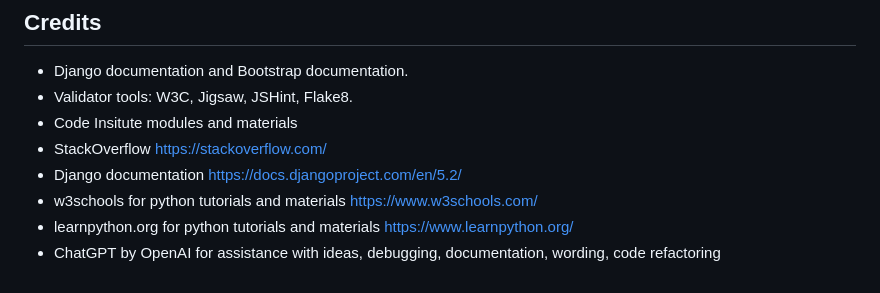
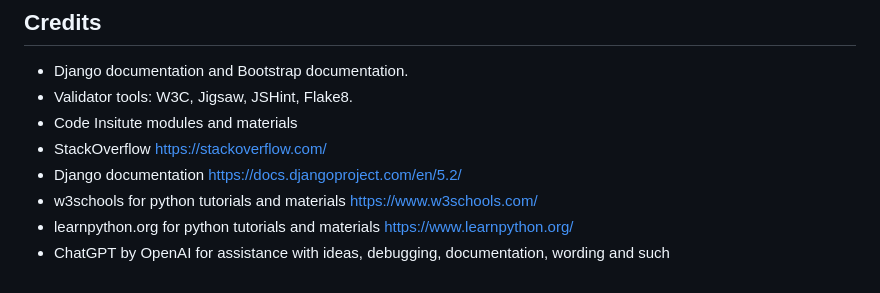
Before and after one commit to limcaroline/layn-letters, a Markdown page: README.md, the part around the change. GitHub-like rendering.

Commit message:
Last updates

```diff
--- a/README.md
+++ b/README.md
@@ -260,4 +260,4 @@ Open: http://127.0.0.1:8000/
 - Django documentation https://docs.djangoproject.com/en/5.2/
 - w3schools for python tutorials and materials https://www.w3schools.com/
 - learnpython.org for python tutorials and materials https://www.learnpython.org/
-- ChatGPT by OpenAI for assistance with ideas, debugging, documentation, wording, code refactoring
+- ChatGPT by OpenAI for assistance with ideas, debugging, documentation, wording and such
```
